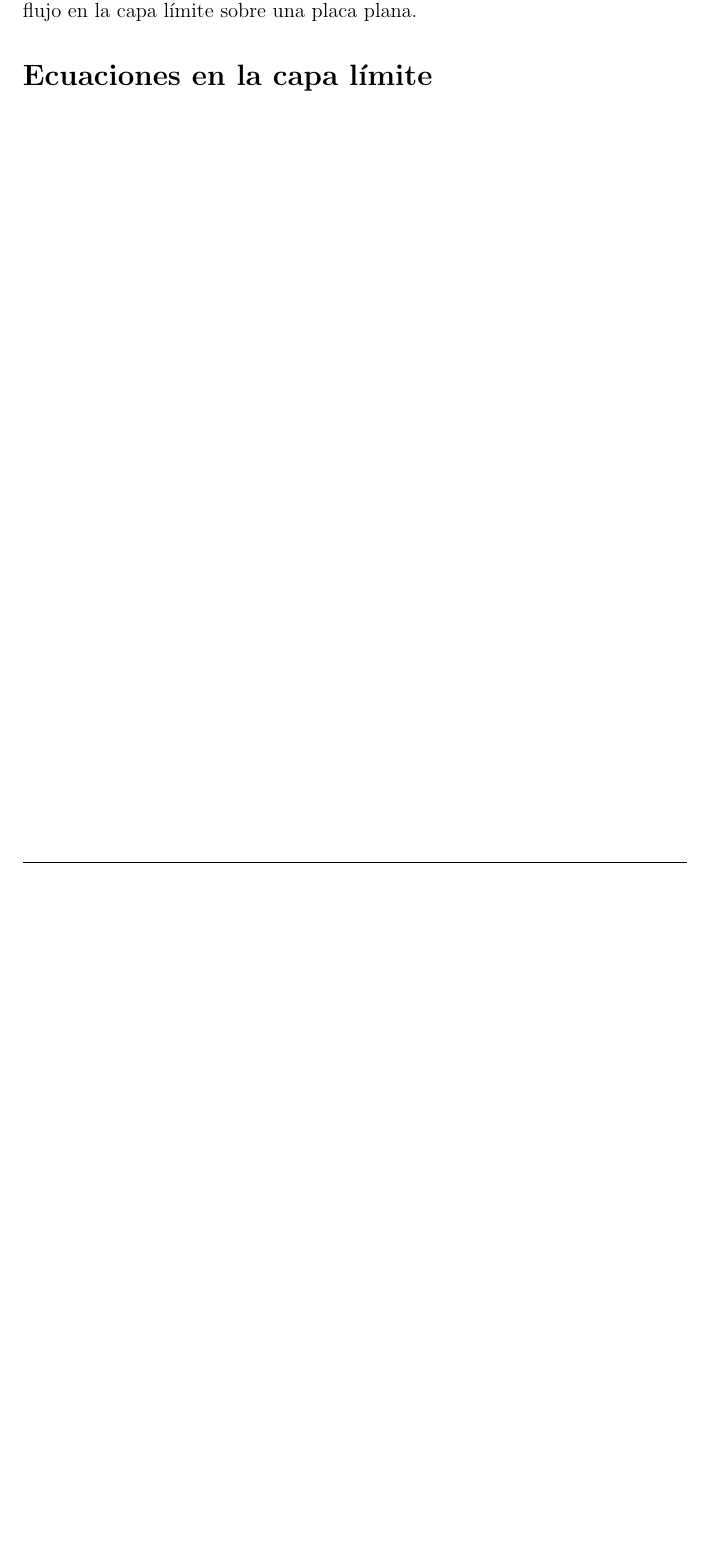
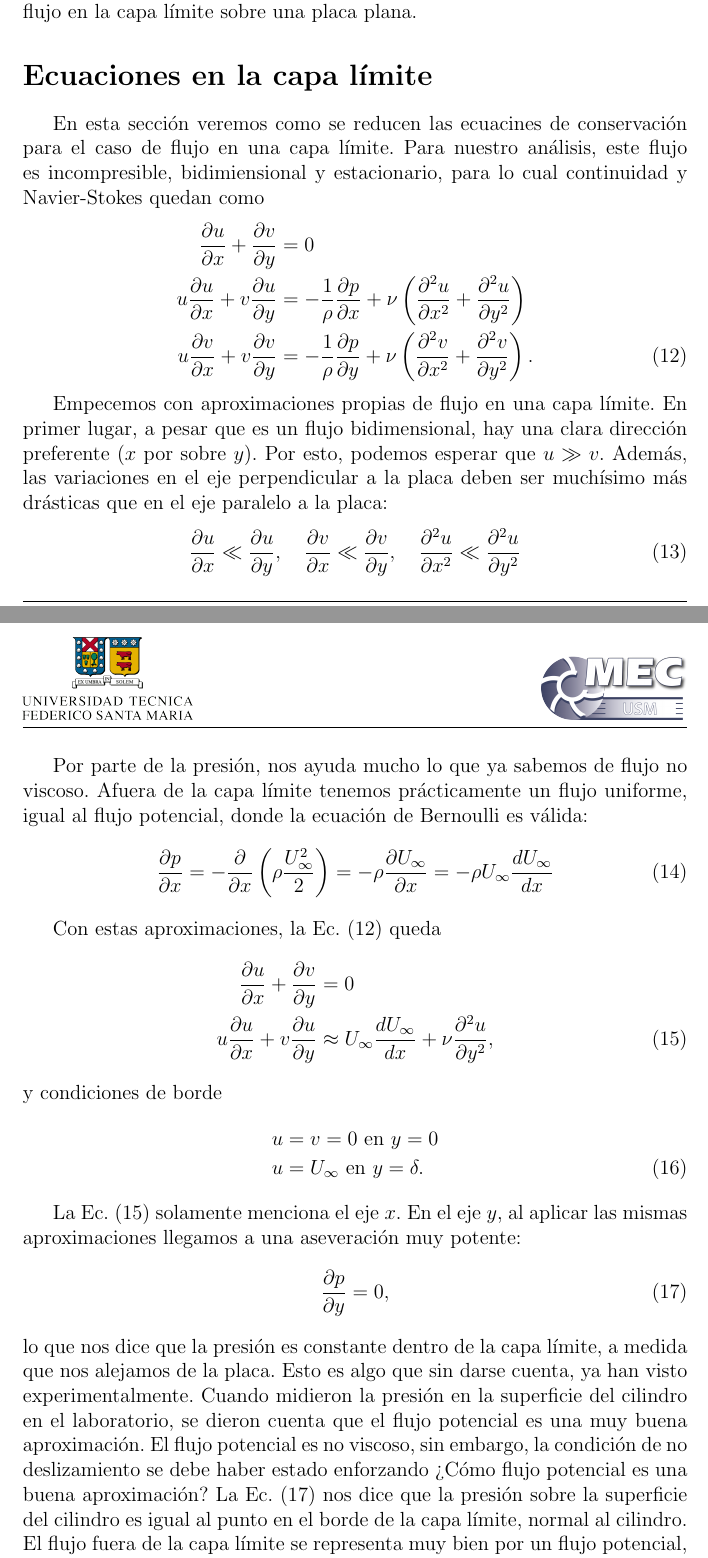
Before and after one commit to cdcooper84/mec220, a LaTeX document (apuntes/clase08/clase08.tex, which reads apuntes/clase08/material08.tex): part of page 5 of 5 before the commit and two parts of pages 5 and 6 of 6 after it, the two joined at a grey line, cut so that both start at the same text, the shorter picture padded with empty space. Compiled offline with pdfLaTeX.

Commit message:
ecuaciones de capa limite

```diff
--- a/apuntes/clase08/material08.tex
+++ b/apuntes/clase08/material08.tex
@@ -141,3 +148,55 @@ lo que implica que
 Esta última relación se conoce como la relación integral de momentum para flujo en la capa límite sobre una placa plana.
 
 \section*{Ecuaciones en la capa límite}
+En esta sección veremos como se reducen las ecuacines de conservación para el caso de flujo en una capa límite.
+Para nuestro análisis, este flujo es incompresible, bidimiensional y estacionario, para lo cual continuidad y Navier-Stokes quedan como
+%
+\begin{align}\label{eq:NS_capa}
+\frac{\partial u}{\partial x} + \frac{\partial v}{\partial y} &= 0 \nonumber\\
+u\frac{\partial u}{\partial x} + v\frac{\partial u}{\partial y} &= -\frac{1}{\rho}\frac{\partial p}{\partial x} + \nu\left( \frac{\partial^2u}{\partial x^2} + \frac{\partial^2u}{\partial y^2}\right) \nonumber\\
+u\frac{\partial v}{\partial x} + v\frac{\partial v}{\partial y} &= -\frac{1}{\rho}\frac{\partial p}{\partial y} + \nu\left( \frac{\partial^2v}{\partial x^2} + \frac{\partial^2v}{\partial y^2}\right).
+\end{align}
+
+Empecemos con aproximaciones propias de flujo en una capa límite.
+En primer lugar, a pesar que es un flujo bidimensional, hay una clara dirección preferente ($x$ por sobre $y$).
+Por esto, podemos esperar que $u>>v$.
+Además, las variaciones en el eje perpendicular a la placa deben ser muchísimo más drásticas que en el eje paralelo a la placa:
+%
+\begin{equation}
+\frac{\partial u}{\partial x} << \frac{\partial u}{\partial y}, \quad \frac{\partial v}{\partial x} << \frac{\partial v}{\partial y}, \quad \frac{\partial^2 u}{\partial x^2} << \frac{\partial^2 u}{\partial y^2}
+\end{equation}
+
+Por parte de la presión, nos ayuda mucho lo que ya sabemos de flujo no viscoso.
+Afuera de la capa límite tenemos prácticamente un flujo uniforme, igual al flujo potencial, donde la ecuación de Bernoulli es válida:
+%
+\begin{equation}
+\frac{\partial p}{\partial x} = -\frac{\partial}{\partial x}\left(\rho \frac{U_\infty^2}{2}\right) = - \rho\frac{\partial U_\infty}{\partial x} = -\rho U_\infty\frac{dU_\infty}{dx}
+\end{equation}
+
+Con estas aproximaciones, la Ec. \eqref{eq:NS_capa} queda
+%
+\begin{align}\label{eq:NS_capa_x}
+\frac{\partial u}{\partial x} + \frac{\partial v}{\partial y} &= 0 \nonumber\\
+u\frac{\partial u}{\partial x} + v\frac{\partial u}{\partial y} &\approx U_\infty \frac{dU_\infty}{dx} + \nu \frac{\partial^2u}{\partial y^2},
+\end{align}
+%
+y condiciones de borde
+%
+\begin{align}
+u &= v = 0 \text{ en } y=0\nonumber\\
+u &= U_\infty \text{ en } y=\delta.
+\end{align}
+
+La Ec. \eqref{eq:NS_capa_x} solamente menciona el eje $x$.
+En el eje $y$, al aplicar las mismas aproximaciones llegamos a una aseveración muy potente:
+%
+\begin{equation}\label{eq:NS_capa_y}
+\frac{\partial p}{\partial y} = 0,
+\end{equation}
+%
+lo que nos dice que la presión es constante dentro de la capa límite, a medida que nos alejamos de la placa.
+Esto es algo que sin darse cuenta, ya han visto experimentalmente.
+Cuando midieron la presión en la superficie del cilindro en el laboratorio, se dieron cuenta que el flujo potencial es una muy buena aproximación.
+El flujo potencial es no viscoso, sin embargo, la condición de no deslizamiento se debe haber estado enforzando \mbox{?`}Cómo flujo potencial es una buena aproximación?
+La Ec. \eqref{eq:NS_capa_y} nos dice que la presión sobre la superficie del cilindro es igual al punto en el borde de la capa límite, normal al cilindro.
+El flujo fuera de la capa límite se representa muy bien por un flujo potencial, como ya hemos comentado, y es este flujo el que define la presión en la superficie del cilindro.
```
Also changed, not shown: apuntes/img/clase08/espesor_desplazamiento.pdf (added), apuntes/clase08/material08.tex (9 more changed lines).
